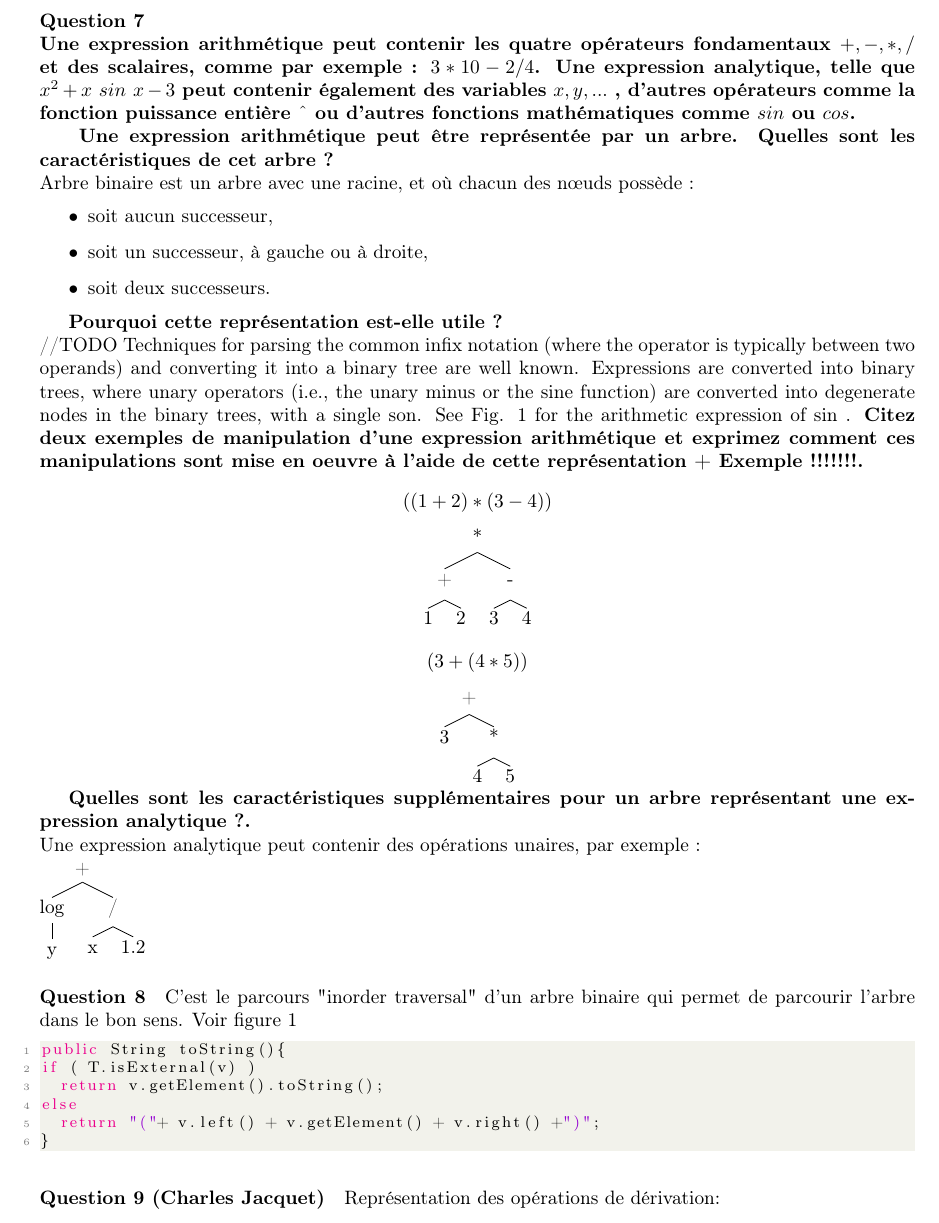
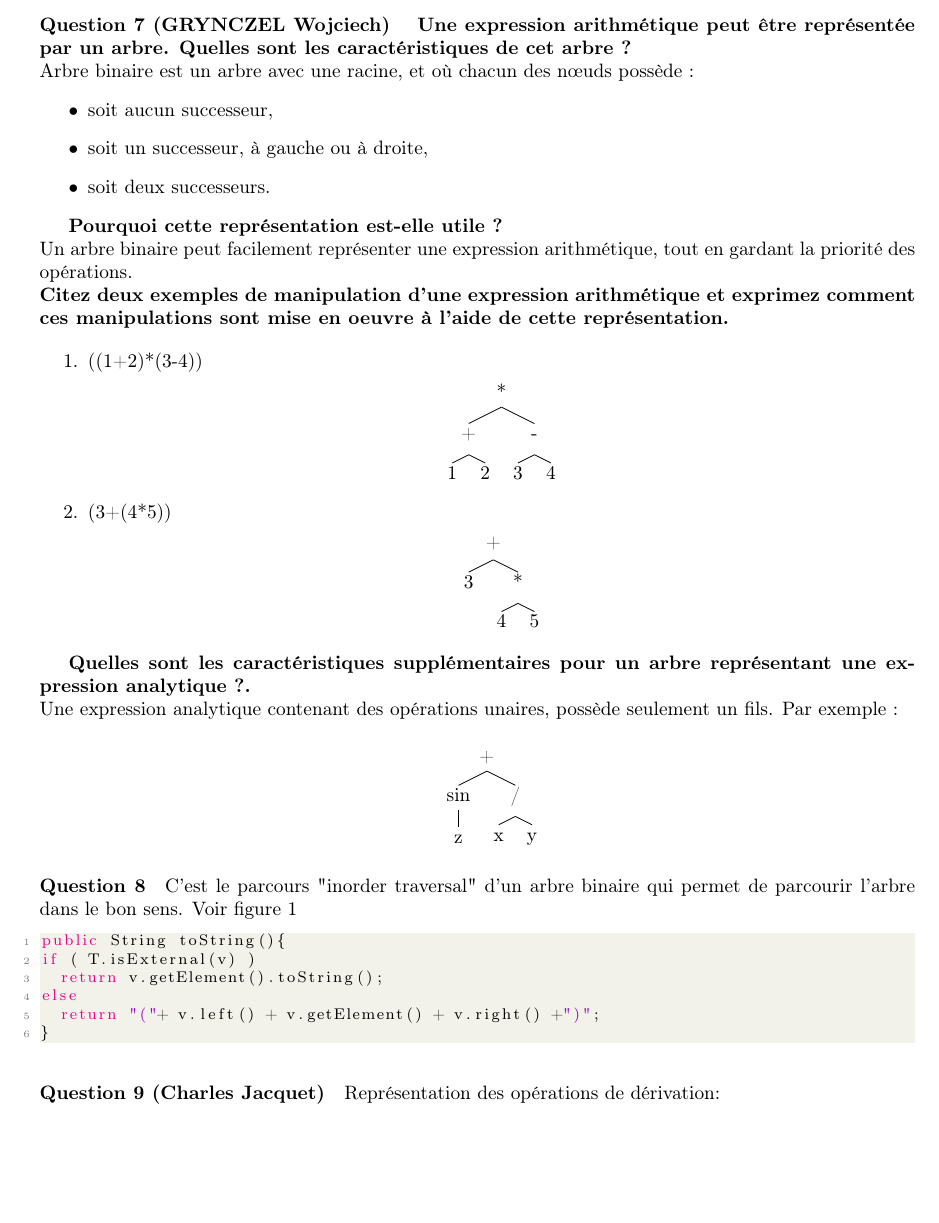
Before and after one commit to grynczel/Missions, a LaTeX document (rapport/Rapport.tex): part of page 8 of 10, cut so that both start at the same text, the shorter picture padded with empty space. Compiled offline with pdfLaTeX.

Commit message:
Question 7

```diff
--- a/rapport/Rapport.tex
+++ b/rapport/Rapport.tex
@@ -149,13 +149,8 @@ Définition de la classe LinkedRBinaryTree qui implémente l'interface RBinaryTr
 
 \includepdf[pages=1-4]{LinkedBinaryTree.pdf}
 
-\paragraph{Question 7\\	Une expression arithmétique peut contenir les quatre opérateurs fondamentaux
-	$ +,-,*,/ $ et des scalaires, comme par exemple : $ 3 * 10 - 2/4 $. Une expression
-	analytique, telle que $ x^{2}+x$ $ sin $ $ x-3 $ peut contenir également des variables $ x,y,... $ ,
-	d’autres opérateurs comme la fonction puissance entière $ ˆ $ ou d’autres fonctions
-	mathématiques comme $ sin $ ou $ cos $.\\}
-
-	\textbf{
+\paragraph{Question 7 (GRYNCZEL Wojciech)}
+\textbf{
 	Une expression arithmétique peut être représentée par un arbre.
 	Quelles sont les caractéristiques de cet arbre ?\\}
 Arbre binaire est un arbre avec une racine, et où chacun des nœuds possède :
@@ -165,20 +160,26 @@ Arbre binaire est un arbre avec une racine, et où chacun des nœuds possède :
 	\item soit deux successeurs.
 \end{itemize}
 
+
 \textbf{Pourquoi cette représentation est-elle utile ?}\\
-//TODO
- Techniques for parsing the common infix notation (where the operator is typically between two operands) and converting it into a binary tree are well known. Expressions are converted into binary trees, where unary operators (i.e., the unary minus or the sine function) are converted into degenerate nodes in the binary trees, with a single son. See Fig. 1 for the arithmetic expression of sin .
-\textbf{Citez deux exemples de manipulation d’une expression arithmétique et exprimez comment ces manipulations sont mise en oeuvre à l’aide de cette représentation + Exemple !!!!!!!.}
+Un arbre binaire peut facilement représenter une expression arithmétique, tout en gardant la priorité des opérations.\\
+\textbf{Citez deux exemples de manipulation d’une expression arithmétique et exprimez comment ces manipulations sont mise en oeuvre à l’aide de cette représentation.}
 
-\[ ((1+2)*(3-4)) \]
-\Tree[.* [.+ [.1 ][.2 ]][.- [.3 ][.4 ]]]
+\begin{enumerate}
+	\item ((1+2)*(3-4))
 
-\[ (3+(4*5)) \]
-\Tree[.+ [.3 ][.* [.4 ][.5 ]]]
+	\Tree[.* [.+ [.1 ][.2 ]][.- [.3 ][.4 ]]]
+
+	\item (3+(4*5))
+
+	\Tree[.+ [.3 ][.* [.4 ][.5 ]]]
+\end{enumerate}
 
 \textbf{Quelles sont les caractéristiques supplémentaires pour un arbre représentant une expression analytique ?.}\\
-Une expression analytique peut contenir des opérations unaires, par exemple : \\
-\Tree[.+ [.log [.y ]][./ [.x ][.1.2 ]]]
+Une expression analytique contenant des opérations unaires, possède seulement un fils.
+Par exemple : \\
+
+\Tree[.+ [.sin [.z ]][./ [.x ][.y ]]]
 
 \paragraph{Question 8}
 \begin{figure}
```
Also changed, not shown: rapport/Rapport.pdf, 3 other files.
